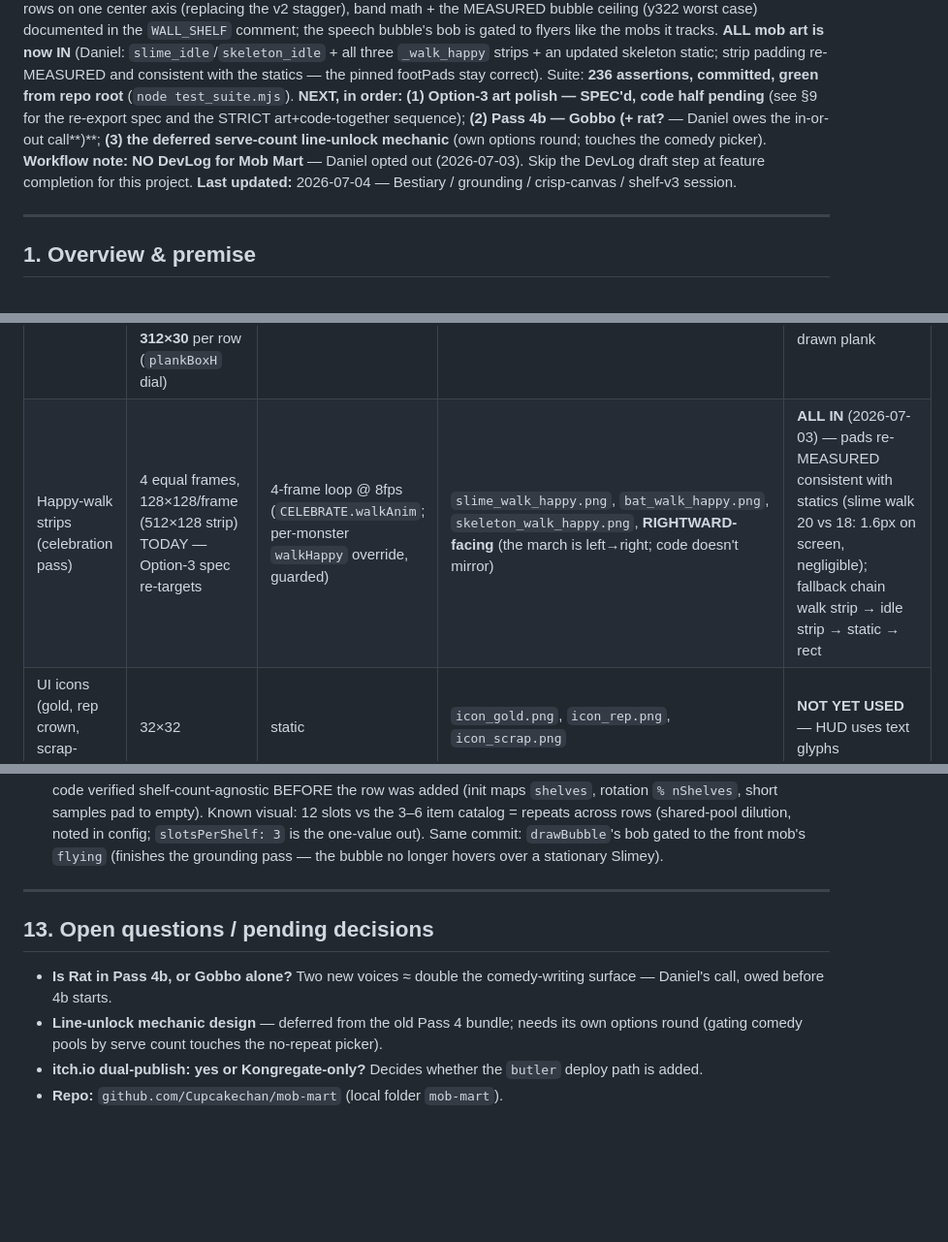
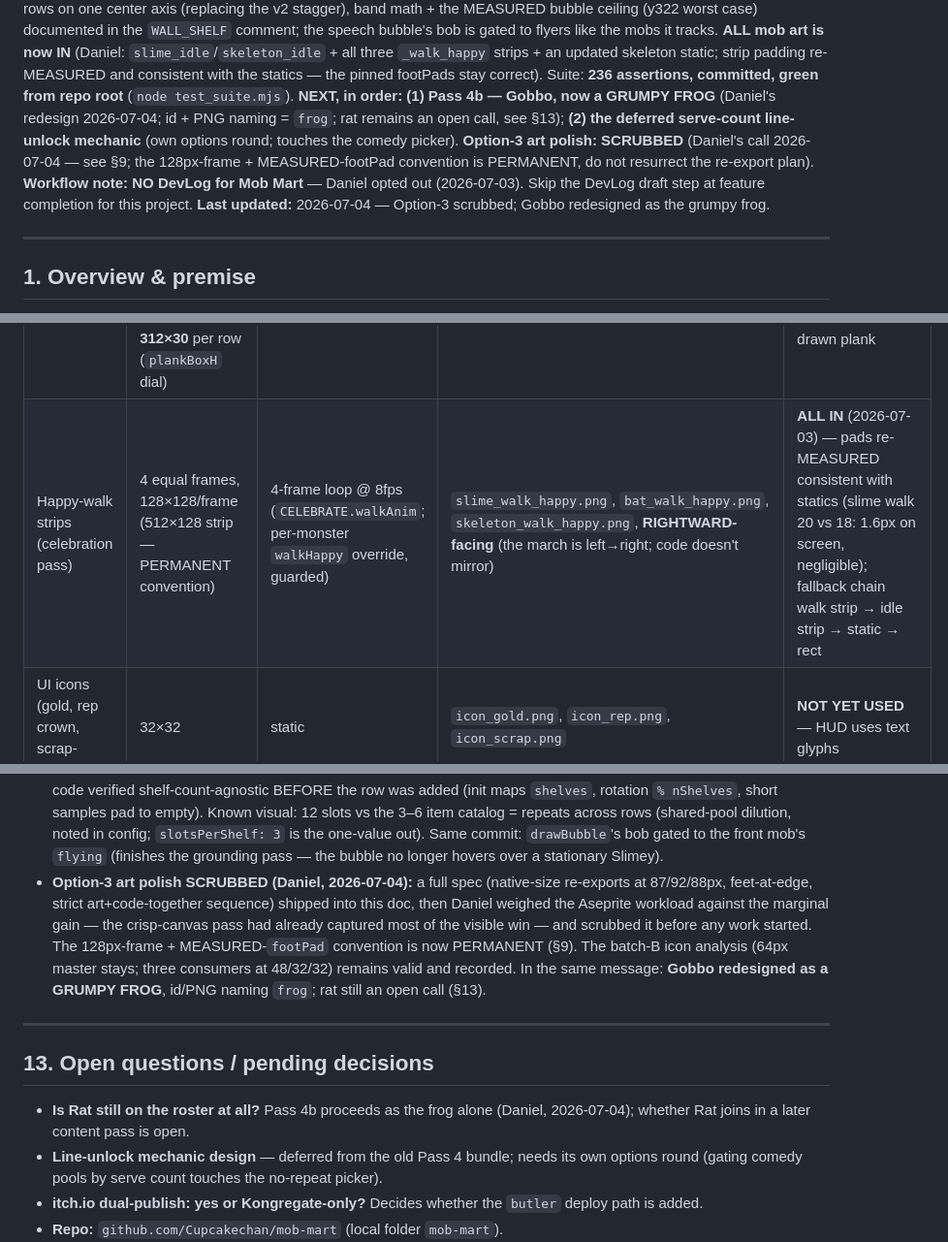
Before and after one commit to Cupcakechan/mob-mart, a Markdown page: PROJECT_HANDOFF.md, 3 parts joined by grey strips. Shown at 97% size. Rendered like a GitHub page; blank space fills up the shorter version.

```diff
--- a/PROJECT_HANDOFF.md
+++ b/PROJECT_HANDOFF.md
@@ -23,13 +23,14 @@ the `WALL_SHELF` comment; the speech bubble's bob is gated to flyers like the mo
 an updated skeleton static; strip padding re-MEASURED and consistent with the statics — the pinned
 footPads stay correct). Suite: **236 assertions, committed, green from repo root**
 (`node test_suite.mjs`).
-**NEXT, in order:** **(1) Option-3 art polish — SPEC'd, code half pending** (see §9 for the
-re-export spec and the STRICT art+code-together sequence); **(2) Pass 4b — Gobbo (+ rat?** — Daniel
-owes the in-or-out call**)**; **(3) the deferred serve-count line-unlock mechanic** (own options
-round; touches the comedy picker).
+**NEXT, in order:** **(1) Pass 4b — Gobbo, now a GRUMPY FROG** (Daniel's redesign 2026-07-04; id +
+PNG naming = `frog`; rat remains an open call, see §13); **(2) the deferred serve-count line-unlock
+mechanic** (own options round; touches the comedy picker). **Option-3 art polish: SCRUBBED**
+(Daniel's call 2026-07-04 — see §9; the 128px-frame + MEASURED-footPad convention is PERMANENT, do
+not resurrect the re-export plan).
 **Workflow note: NO DevLog for Mob Mart** — Daniel opted out (2026-07-03). Skip the DevLog draft
 step at feature completion for this project.
-**Last updated:** 2026-07-04 — Bestiary / grounding / crisp-canvas / shelf-v3 session.
+**Last updated:** 2026-07-04 — Option-3 scrubbed; Gobbo redesigned as the grumpy frog.
 
 ---
 
@@ -368,7 +352,7 @@ shelf's ×0.75 is the accepted residual.
 | Shop backdrop | 1280×720, **seam at y=462** | optional torch flicker later | `shop_bg.png` | **IN (WIP)** — iterating |
 | Item icons (all six: Club / Metal Helmet / HP Flask / Iron Sword / Greater Flask / Knight Helm) | 64×64 — **STAYS 64** (batch-B decision above) | static | `club.png`, `metal_helmet.png`, `hp_flask.png`, `iron_sword.png`, `greater_flask.png`, `knight_helm.png` | **IN** (all six) — shelf-v3 wall slots at **48px** (×0.75), DOM cards + canvas purchase float at 32px (×0.5; float rises 46px, fades 900ms) |
 | Wall-shelf plank prop | authored **486×37 (MEASURED)**; Shelf v3 stretches it to **312×30** per row (`plankBoxH` dial) | static | `wall_shelf.png` | **IN** — all THREE v3 rows reuse it; absent → code-drawn plank |
-| Happy-walk strips (celebration pass) | 4 equal frames, 128×128/frame (512×128 strip) TODAY — Option-3 spec re-targets | 4-frame loop @ 8fps (`CELEBRATE.walkAnim`; per-monster `walkHappy` override, guarded) | `slime_walk_happy.png`, `bat_walk_happy.png`, `skeleton_walk_happy.png`, **RIGHTWARD-facing** (the march is left→right; code doesn't mirror) | **ALL IN** (2026-07-03) — pads re-MEASURED consistent with statics (slime walk 20 vs 18: 1.6px on screen, negligible); fallback chain walk strip → idle strip → static → rect |
+| Happy-walk strips (celebration pass) | 4 equal frames, 128×128/frame (512×128 strip — PERMANENT convention) | 4-frame loop @ 8fps (`CELEBRATE.walkAnim`; per-monster `walkHappy` override, guarded) | `slime_walk_happy.png`, `bat_walk_happy.png`, `skeleton_walk_happy.png`, **RIGHTWARD-facing** (the march is left→right; code doesn't mirror) | **ALL IN** (2026-07-03) — pads re-MEASURED consistent with statics (slime walk 20 vs 18: 1.6px on screen, negligible); fallback chain walk strip → idle strip → static → rect |
 | UI icons (gold, rep crown, scrap-reserved) | 32×32 | static | `icon_gold.png`, `icon_rep.png`, `icon_scrap.png` | **NOT YET USED** — HUD uses text glyphs |
 | Panel / button chrome | — | — | — | CSS-styled (DOM), few image assets needed |
 
@@ -831,13 +814,20 @@ set. Add "bumpy" x2 spikes at 25/50-style breakpoints. Never add decay/backward
   across rows (shared-pool dilution, noted in config; `slotsPerShelf: 3` is the one-value out).
   Same commit: `drawBubble`'s bob gated to the front mob's `flying` (finishes the grounding pass —
   the bubble no longer hovers over a stationary Slimey).
+- **Option-3 art polish SCRUBBED (Daniel, 2026-07-04):** a full spec (native-size re-exports at
+  87/92/88px, feet-at-edge, strict art+code-together sequence) shipped into this doc, then Daniel
+  weighed the Aseprite workload against the marginal gain — the crisp-canvas pass had already
+  captured most of the visible win — and scrubbed it before any work started. The 128px-frame +
+  MEASURED-`footPad` convention is now PERMANENT (§9). The batch-B icon analysis (64px master
+  stays; three consumers at 48/32/32) remains valid and recorded. In the same message: **Gobbo
+  redesigned as a GRUMPY FROG**, id/PNG naming `frog`; rat still an open call (§13).
 
 ---
 
 ## 13. Open questions / pending decisions
 
-- **Is Rat in Pass 4b, or Gobbo alone?** Two new voices ≈ double the comedy-writing surface —
-  Daniel's call, owed before 4b starts.
+- **Is Rat still on the roster at all?** Pass 4b proceeds as the frog alone (Daniel, 2026-07-04);
+  whether Rat joins in a later content pass is open.
 - **Line-unlock mechanic design** — deferred from the old Pass 4 bundle; needs its own options
   round (gating comedy pools by serve count touches the no-repeat picker).
 - **itch.io dual-publish: yes or Kongregate-only?** Decides whether the `butler` deploy path is added.
```
Also changed, not shown: other parts of PROJECT_HANDOFF.md (+24 -42 lines).
